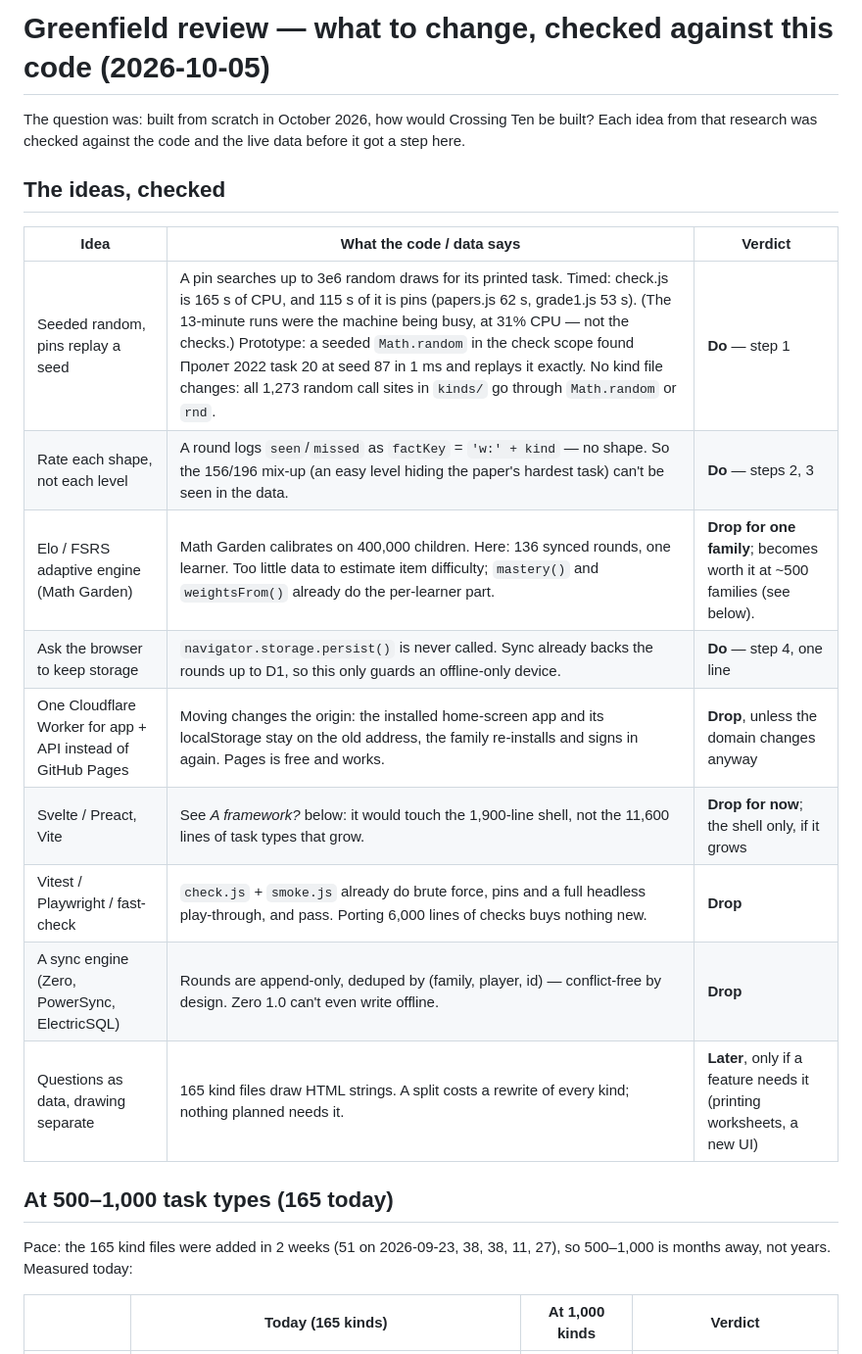
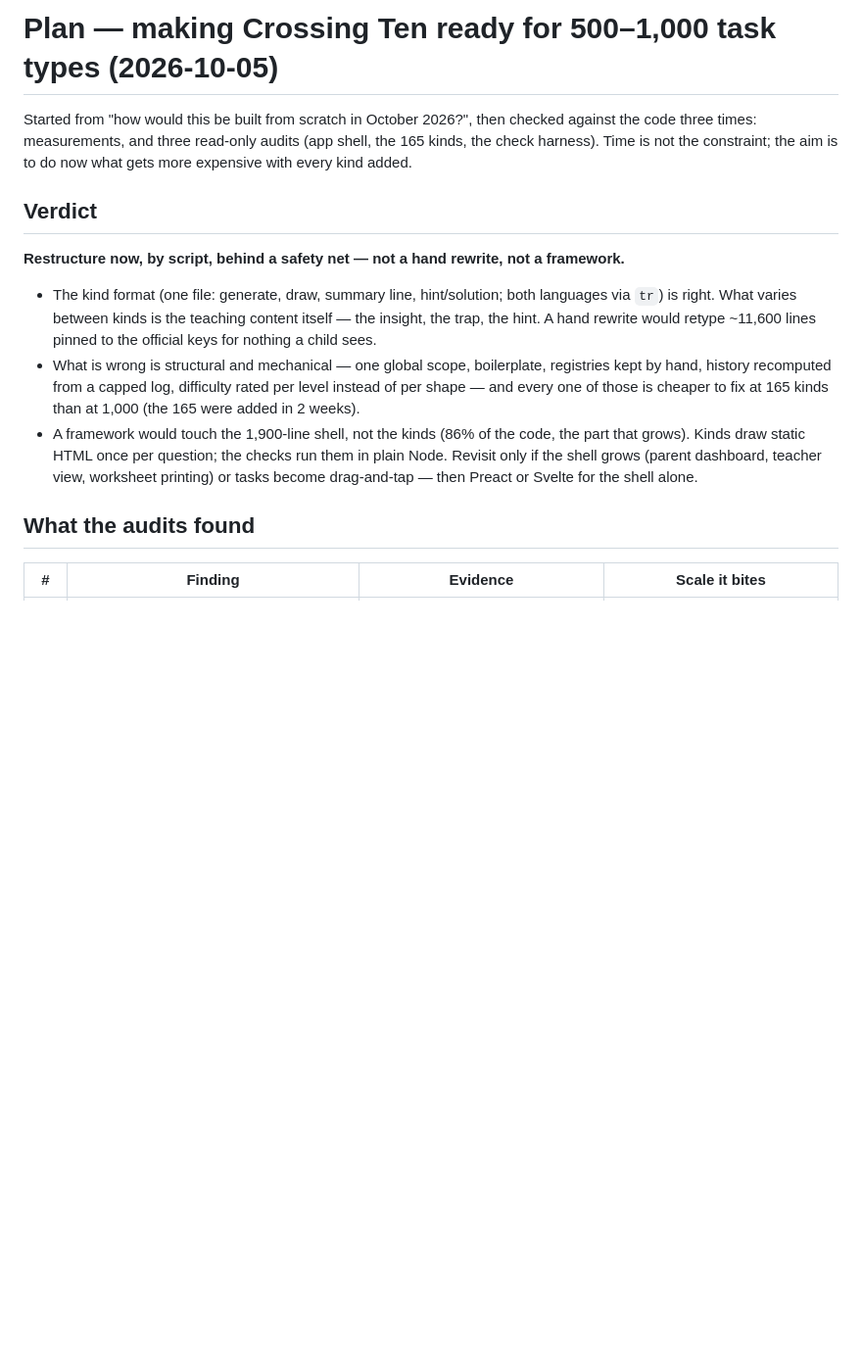
Before and after one commit to fedossayenko/crossing-ten, a Markdown page: PLAN.md, the part around one of its changes. Shown at 98% size. Drawn GitHub-style; blank space fills up the shorter version.

Commit message:
PLAN.md: rewritten after three audits — safety net, data, structure, per-shape difficulty, shell

```diff
--- a/PLAN.md
+++ b/PLAN.md
@@ -1,26 +1,25 @@
-# Greenfield review — what to change, checked against this code (2026-10-05)
+# Plan — making Crossing Ten ready for 500–1,000 task types (2026-10-05)
 
-The question was: built from scratch in October 2026, how would Crossing Ten be built? Each
-idea from that research was checked against the code and the live data before it got a step here.
+Started from "how would this be built from scratch in October 2026?", then checked against the code
+three times: measurements, and three read-only audits (app shell, the 165 kinds, the check harness).
+Time is not the constraint; the aim is to do now what gets more expensive with every kind added.
 
-## The ideas, checked
+## Verdict
 
-| Idea | What the code / data says | Verdict |
-|---|---|---|
-| Seeded random, pins replay a seed | A pin searches up to 3e6 random draws for its printed task. Timed: check.js is 165 s of CPU, and 115 s of it is pins (papers.js 62 s, grade1.js 53 s). (The 13-minute runs were the machine being busy, at 31% CPU — not the checks.) Prototype: a seeded `Math.random` in the check scope found Пролет 2022 task 20 at seed 87 in 1 ms and replays it exactly. No kind file changes: all 1,273 random call sites in `kinds/` go through `Math.random` or `rnd`. | **Do** — step 1 |
-| Rate each shape, not each level | A round logs `seen`/`missed` as `factKey` = `'w:' + kind` — no shape. So the 156/196 mix-up (an easy level hiding the paper's hardest task) can't be seen in the data. | **Do** — steps 2, 3 |
-| Elo / FSRS adaptive engine (Math Garden) | Math Garden calibrates on 400,000 children. Here: 136 synced rounds, one learner. Too little data to estimate item difficulty; `mastery()` and `weightsFrom()` already do the per-learner part. | **Drop for one family**; becomes worth it at ~500 families (see below). |
-| Ask the browser to keep storage | `navigator.storage.persist()` is never called. Sync already backs the rounds up to D1, so this only guards an offline-only device. | **Do** — step 4, one line |
-| One Cloudflare Worker for app + API instead of GitHub Pages | Moving changes the origin: the installed home-screen app and its localStorage stay on the old address, the family re-installs and signs in again. Pages is free and works. | **Drop**, unless the domain changes anyway |
-| Svelte / Preact, Vite | See *A framework?* below: it would touch the 1,900-line shell, not the 11,600 lines of task types that grow. | **Drop for now**; the shell only, if it grows |
-| Vitest / Playwright / fast-check | `check.js` + `smoke.js` already do brute force, pins and a full headless play-through, and pass. Porting 6,000 lines of checks buys nothing new. | **Drop** |
-| A sync engine (Zero, PowerSync, ElectricSQL) | Rounds are append-only, deduped by (family, player, id) — conflict-free by design. Zero 1.0 can't even write offline. | **Drop** |
-| Questions as data, drawing separate | 165 kind files draw HTML strings. A split costs a rewrite of every kind; nothing planned needs it. | **Later**, only if a feature needs it (printing worksheets, a new UI) |
+**Restructure now, by script, behind a safety net — not a hand rewrite, not a framework.**
 
-## At 500–1,000 task types (165 today)
+- The kind format (one file: generate, draw, summary line, hint/solution; both languages via `tr`) is
+  right. What varies between kinds is the teaching content itself — the insight, the trap, the hint.
+  A hand rewrite would retype ~11,600 lines pinned to the official keys for nothing a child sees.
+- What is wrong is structural and mechanical — one global scope, boilerplate, registries kept by hand,
+  history recomputed from a capped log, difficulty rated per level instead of per shape — and every
+  one of those is cheaper to fix at 165 kinds than at 1,000 (the 165 were added in 2 weeks).
+- A framework would touch the 1,900-line shell, not the kinds (86% of the code, the part that grows).
+  Kinds draw static HTML once per question; the checks run them in plain Node. Revisit only if the
+  shell grows (parent dashboard, teacher view, worksheet printing) or tasks become drag-and-tap —
+  then Preact or Svelte for the shell alone.
 
-Pace: the 165 kind files were added in 2 weeks (51 on 2026-09-23, 38, 38, 11, 27), so 500–1,000 is months
-away, not years. Measured today:
+## What the audits found
 
-| | Today (165 kinds) | At 1,000 kinds | Verdict |
+| # | Finding | Evidence | Scale it bites |
 |---|---|---|---|
```
Also changed, not shown: other parts of PLAN.md (+76 -76 lines).
